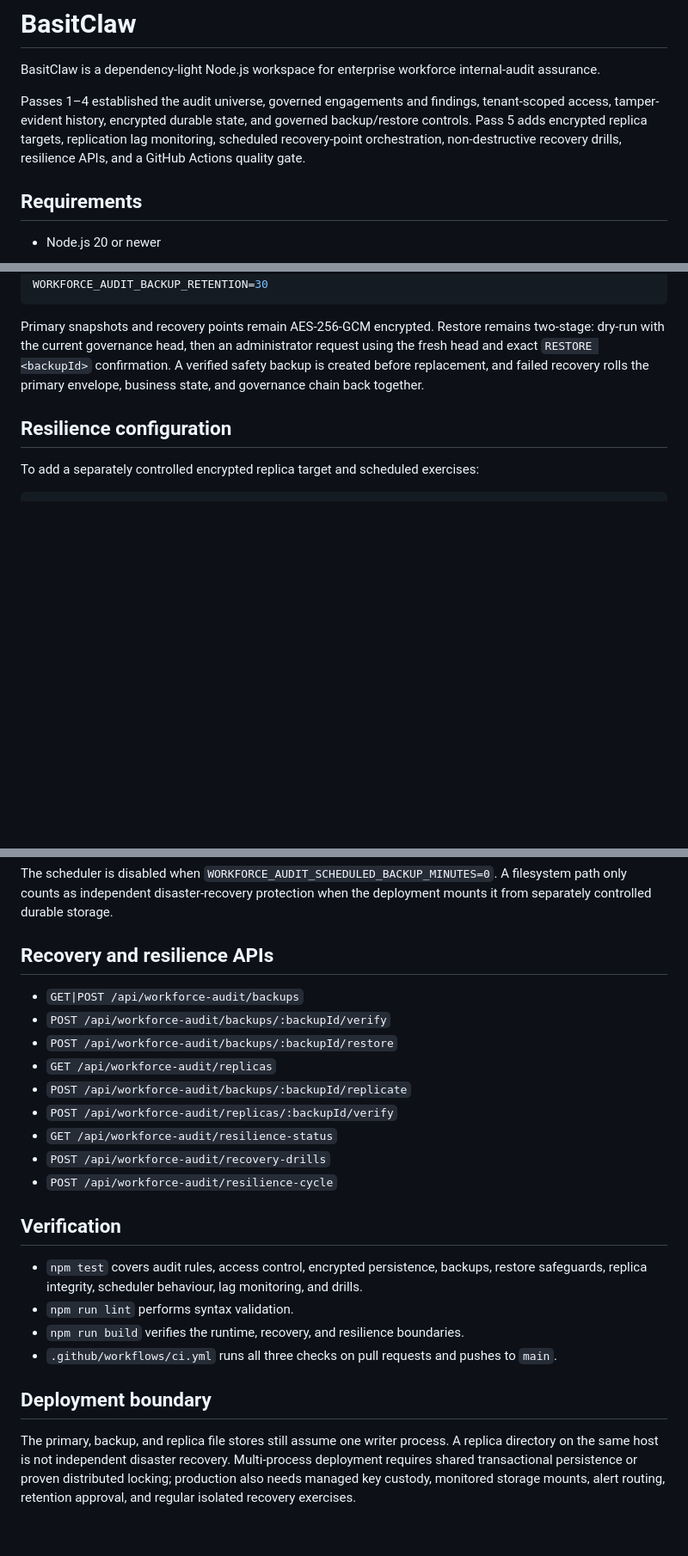
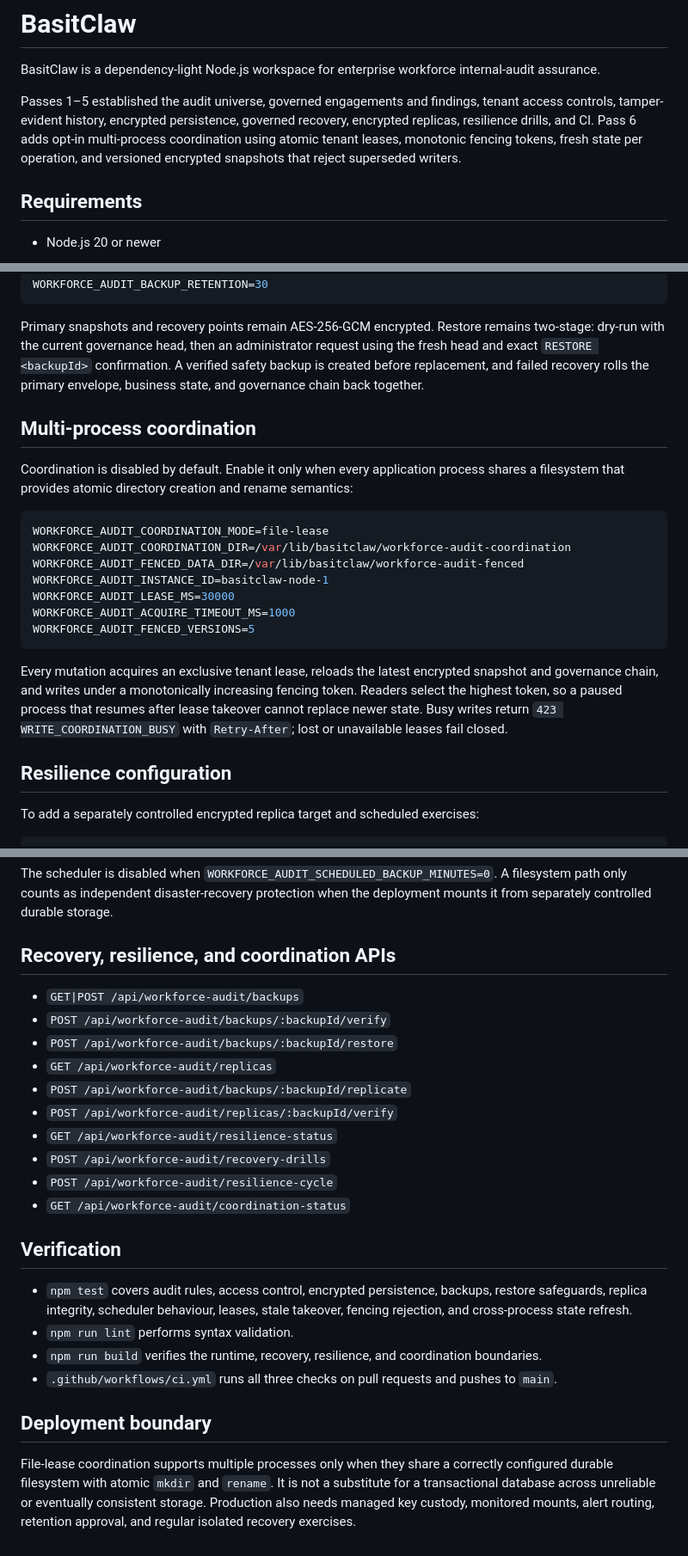
Before and after one commit to abdulbasit742/basitclaw, a Markdown page: README.md, 3 parts joined by grey strips. Shown at 86% size. Drawn GitHub-style; blank space fills up the shorter version.

Commit message:
docs: document fencing-based multi-process operation

````diff
--- a/README.md
+++ b/README.md
@@ -2,7 +2,7 @@
 
 BasitClaw is a dependency-light Node.js workspace for enterprise workforce internal-audit assurance.
 
-Passes 1–4 established the audit universe, governed engagements and findings, tenant-scoped access, tamper-evident history, encrypted durable state, and governed backup/restore controls. Pass 5 adds encrypted replica targets, replication lag monitoring, scheduled recovery-point orchestration, non-destructive recovery drills, resilience APIs, and a GitHub Actions quality gate.
+Passes 1–5 established the audit universe, governed engagements and findings, tenant access controls, tamper-evident history, encrypted persistence, governed recovery, encrypted replicas, resilience drills, and CI. Pass 6 adds opt-in multi-process coordination using atomic tenant leases, monotonic fencing tokens, fresh state per operation, and versioned encrypted snapshots that reject superseded writers.
 
 ## Requirements
 
@@ -44,6 +44,22 @@ WORKFORCE_AUDIT_BACKUP_RETENTION=30
 ```
 
 Primary snapshots and recovery points remain AES-256-GCM encrypted. Restore remains two-stage: dry-run with the current governance head, then an administrator request using the fresh head and exact `RESTORE <backupId>` confirmation. A verified safety backup is created before replacement, and failed recovery rolls the primary envelope, business state, and governance chain back together.
+
+## Multi-process coordination
+
+Coordination is disabled by default. Enable it only when every application process shares a filesystem that provides atomic directory creation and rename semantics:
+
+```bash
+WORKFORCE_AUDIT_COORDINATION_MODE=file-lease
+WORKFORCE_AUDIT_COORDINATION_DIR=/var/lib/basitclaw/workforce-audit-coordination
+WORKFORCE_AUDIT_FENCED_DATA_DIR=/var/lib/basitclaw/workforce-audit-fenced
+WORKFORCE_AUDIT_INSTANCE_ID=basitclaw-node-1
+WORKFORCE_AUDIT_LEASE_MS=30000
+WORKFORCE_AUDIT_ACQUIRE_TIMEOUT_MS=1000
+WORKFORCE_AUDIT_FENCED_VERSIONS=5
+```
+
+Every mutation acquires an exclusive tenant lease, reloads the latest encrypted snapshot and governance chain, and writes under a monotonically increasing fencing token. Readers select the highest token, so a paused process that resumes after lease takeover cannot replace newer state. Busy writes return `423 WRITE_COORDINATION_BUSY` with `Retry-After`; lost or unavailable leases fail closed.
 
 ## Resilience configuration
 
@@ -60,7 +76,7 @@ WORKFORCE_AUDIT_DRILL_MAX_AGE_DAYS=30
 
 The scheduler is disabled when `WORKFORCE_AUDIT_SCHEDULED_BACKUP_MINUTES=0`. A filesystem path only counts as independent disaster-recovery protection when the deployment mounts it from separately controlled durable storage.
 
-## Recovery and resilience APIs
+## Recovery, resilience, and coordination APIs
 
 - `GET|POST /api/workforce-audit/backups`
 - `POST /api/workforce-audit/backups/:backupId/verify`
@@ -71,14 +87,15 @@ The scheduler is disabled when `WORKFORCE_AUDIT_SCHEDULED_BACKUP_MINUTES=0`. A f
 - `GET /api/workforce-audit/resilience-status`
 - `POST /api/workforce-audit/recovery-drills`
 - `POST /api/workforce-audit/resilience-cycle`
+- `GET /api/workforce-audit/coordination-status`
 
 ## Verification
 
-- `npm test` covers audit rules, access control, encrypted persistence, backups, restore safeguards, replica integrity, scheduler behaviour, lag monitoring, and drills.
+- `npm test` covers audit rules, access control, encrypted persistence, backups, restore safeguards, replica integrity, scheduler behaviour, leases, stale takeover, fencing rejection, and cross-process state refresh.
 - `npm run lint` performs syntax validation.
-- `npm run build` verifies the runtime, recovery, and resilience boundaries.
+- `npm run build` verifies the runtime, recovery, resilience, and coordination boundaries.
 - `.github/workflows/ci.yml` runs all three checks on pull requests and pushes to `main`.
 
 ## Deployment boundary
 
-The primary, backup, and replica file stores still assume one writer process. A replica directory on the same host is not independent disaster recovery. Multi-process deployment requires shared transactional persistence or proven distributed locking; production also needs managed key custody, monitored storage mounts, alert routing, retention approval, and regular isolated recovery exercises.
+File-lease coordination supports multiple processes only when they share a correctly configured durable filesystem with atomic `mkdir` and `rename`. It is not a substitute for a transactional database across unreliable or eventually consistent storage. Production also needs managed key custody, monitored mounts, alert routing, retention approval, and regular isolated recovery exercises.
````
Also changed, not shown: other parts of README.md (+1 -1 lines).
